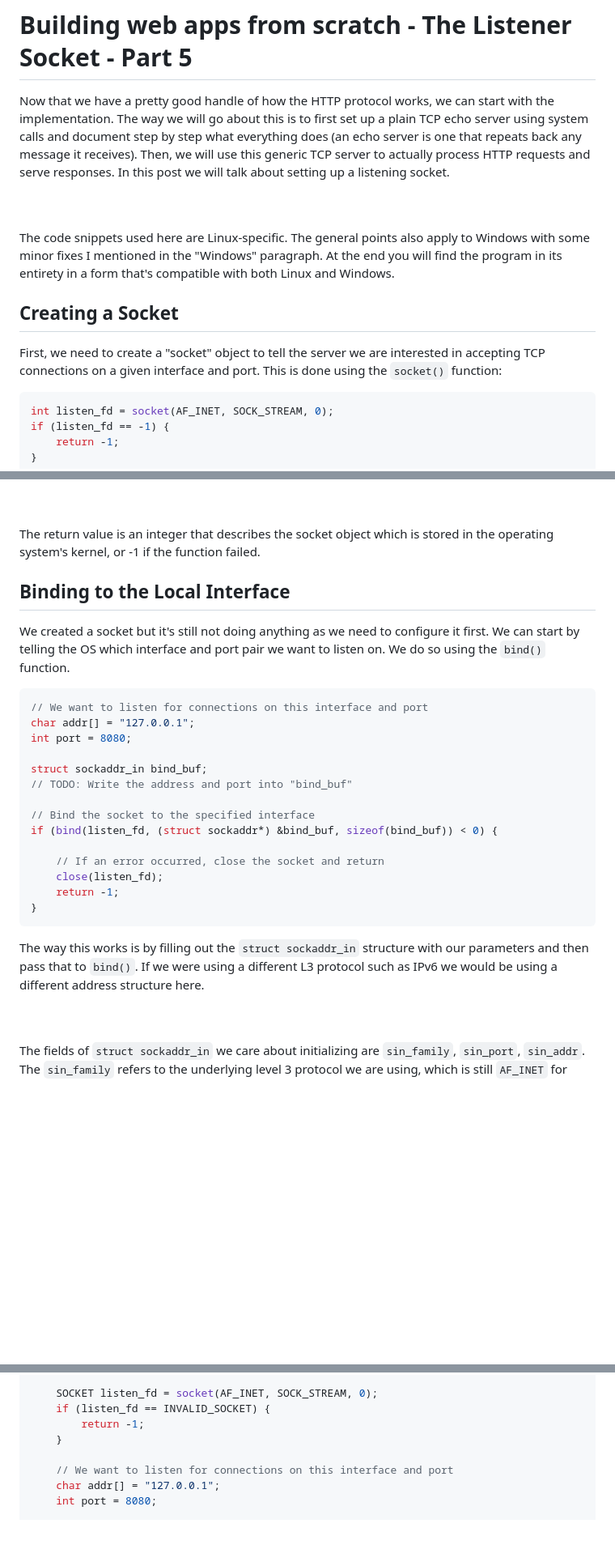
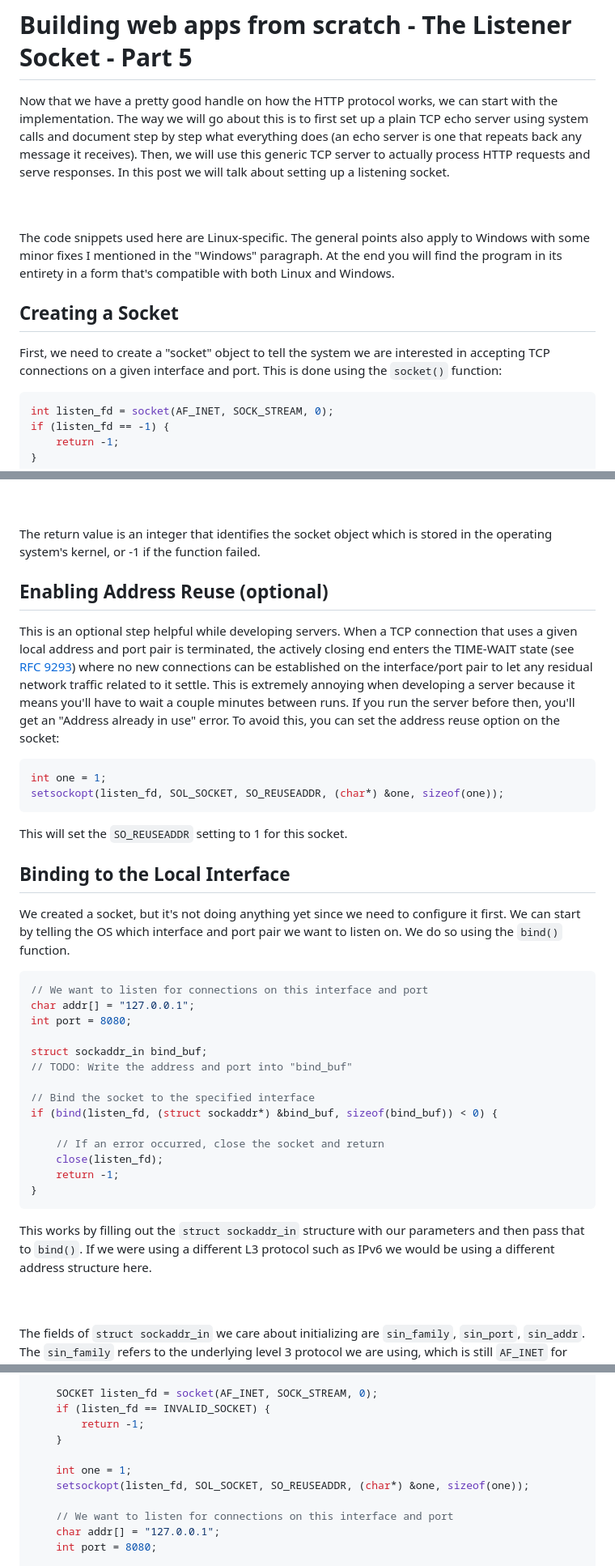
Before and after one commit to cozis/website-stuff, a Markdown page: 005_the_listener_socket.md, 3 parts joined by grey strips. Shown at 81% size. Drawn GitHub-style; blank space fills up the shorter version.

Commit message:
Improved the listener socket post

````diff
--- a/005_the_listener_socket.md
+++ b/005_the_listener_socket.md
@@ -1,6 +1,6 @@
 # Building web apps from scratch - The Listener Socket - Part 5
 
-Now that we have a pretty good handle of how the HTTP protocol works, we can start with the implementation. The way we will go about this is to first set up a plain TCP echo server using system calls and document step by step what everything does (an echo server is one that repeats back any message it receives). Then, we will use this generic TCP server to actually process HTTP requests and serve responses. In this post we will talk about setting up a listening socket.
+Now that we have a pretty good handle on how the HTTP protocol works, we can start with the implementation. The way we will go about this is to first set up a plain TCP echo server using system calls and document step by step what everything does (an echo server is one that repeats back any message it receives). Then, we will use this generic TCP server to actually process HTTP requests and serve responses. In this post we will talk about setting up a listening socket.
 
 <br />
 <br />
@@ -9,7 +9,7 @@ The code snippets used here are Linux-specific. The general points also apply to
 
 ## Creating a Socket
 
-First, we need to create a "socket" object to tell the server we are interested in accepting TCP connections on a given interface and port. This is done using the `socket()` function:
+First, we need to create a "socket" object to tell the system we are interested in accepting TCP connections on a given interface and port. This is done using the `socket()` function:
 
 ```c
 int listen_fd = socket(AF_INET, SOCK_STREAM, 0);
@@ -33,11 +33,22 @@ The third argument specifies which stream-oriented protocol we are going to use
 <br />
 <br />
 
-The return value is an integer that describes the socket object which is stored in the operating system's kernel, or -1 if the function failed.
+The return value is an integer that identifies the socket object which is stored in the operating system's kernel, or -1 if the function failed.
+
+## Enabling Address Reuse (optional)
+
+This is an optional step helpful while developing servers. When a TCP connection that uses a given local address and port pair is terminated, the actively closing end enters the TIME-WAIT state (see [RFC 9293](https://datatracker.ietf.org/doc/html/rfc9293#name-state-machine-overview)) where no new connections can be established on the interface/port pair to let any residual network traffic related to it settle. This is extremely annoying when developing a server because it means you'll have to wait a couple minutes between runs. If you run the server before then, you'll get an "Address already in use" error. To avoid this, you can set the address reuse option on the socket:
+
+```c
+int one = 1;
+setsockopt(listen_fd, SOL_SOCKET, SO_REUSEADDR, (char*) &one, sizeof(one));
+```
+
+This will set the `SO_REUSEADDR` setting to 1 for this socket.
 
 ## Binding to the Local Interface
 
-We created a socket but it's still not doing anything as we need to configure it first. We can start by telling the OS which interface and port pair we want to listen on. We do so using the `bind()` function.
+We created a socket, but it's not doing anything yet since we need to configure it first. We can start by telling the OS which interface and port pair we want to listen on. We do so using the `bind()` function.
 
 ```c
 // We want to listen for connections on this interface and port
@@ -55,7 +66,7 @@ if (bind(listen_fd, (struct sockaddr*) &bind_buf, sizeof(bind_buf)) < 0) {
 	return -1;
 }
 ```
-The way this works is by filling out the `struct sockaddr_in` structure with our parameters and then pass that to `bind()`. If we were using a different L3 protocol such as IPv6 we would be using a different address structure here.
+This works by filling out the `struct sockaddr_in` structure with our parameters and then pass that to `bind()`. If we were using a different L3 protocol such as IPv6 we would be using a different address structure here.
 
 <br />
 <br />
@@ -146,6 +157,9 @@ int main(void)
 	if (listen_fd == INVALID_SOCKET) {
 		return -1;
 	}
+
+	int one = 1;
+	setsockopt(listen_fd, SOL_SOCKET, SO_REUSEADDR, (char*) &one, sizeof(one));
 
 	// We want to listen for connections on this interface and port
 	char addr[] = "127.0.0.1";
````
Also changed, not shown: other parts of 005_the_listener_socket.md (+2 -2 lines).
